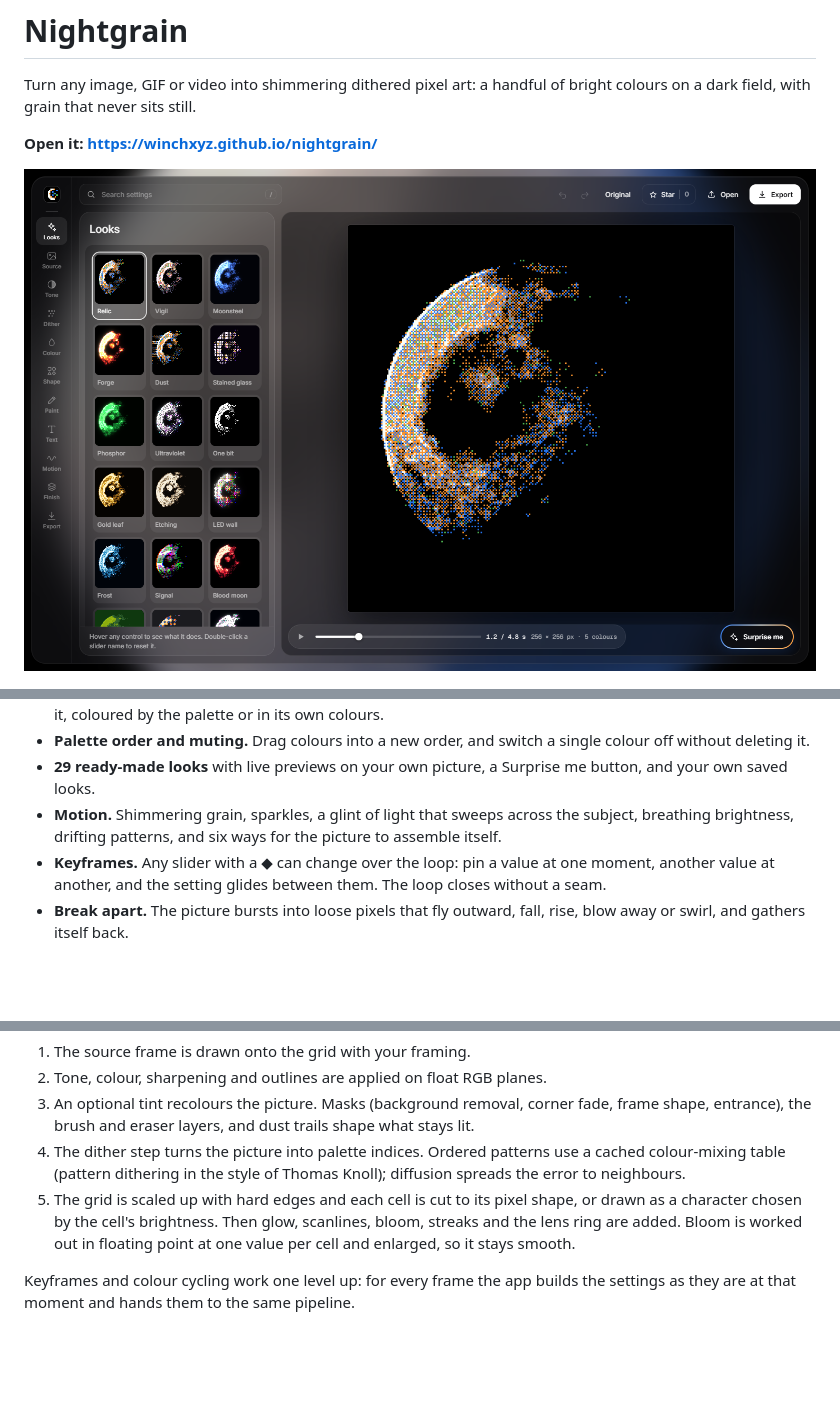
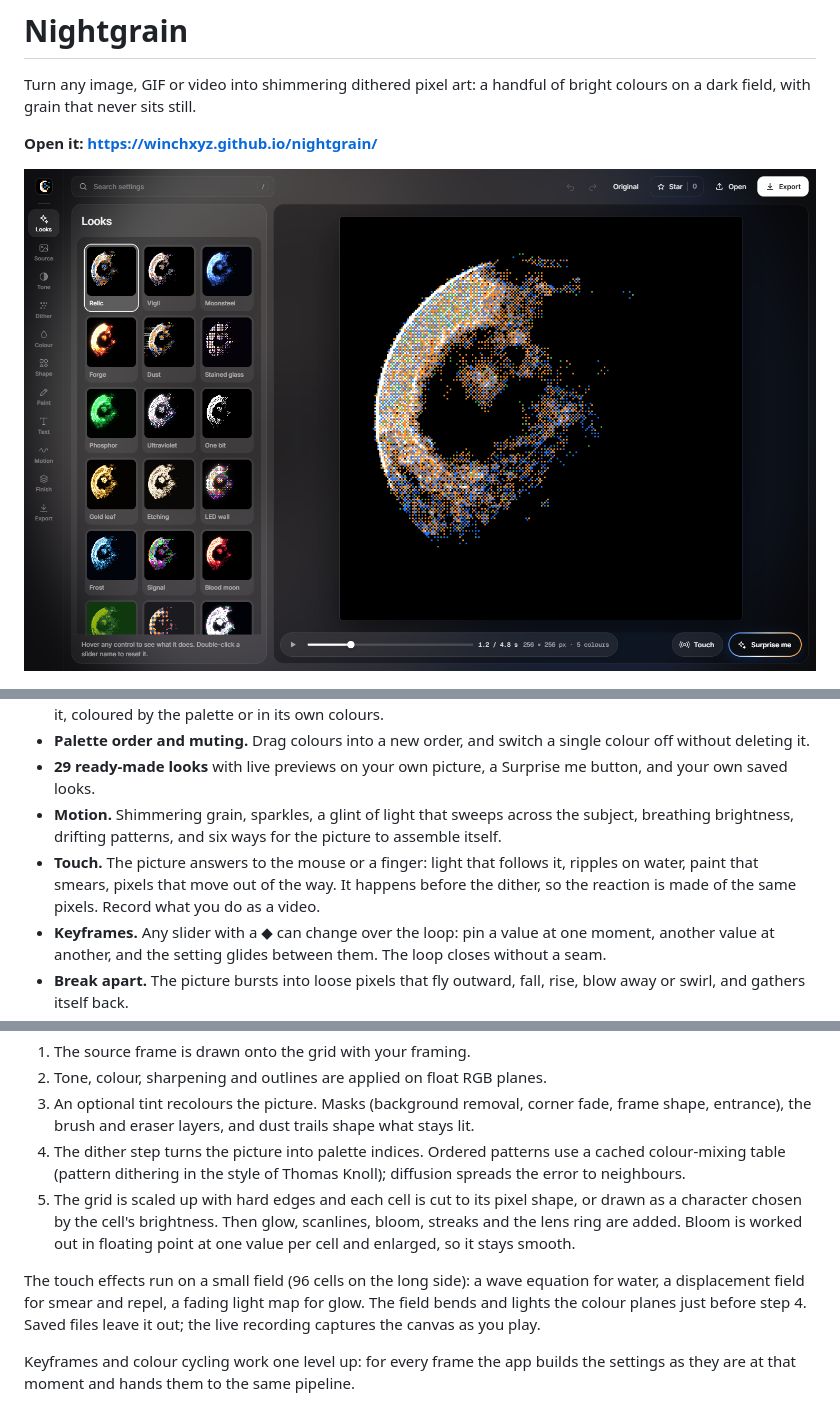
Before and after one commit to winchxyz/nightgrain, a Markdown page: README.md, 3 parts joined by grey strips. GitHub-like rendering; pictures changed too: docs/screenshot.png; blank space fills up the shorter version.

```diff
--- a/README.md
+++ b/README.md
@@ -23,6 +23,7 @@ Everything runs in your browser. Your files are never uploaded.
 - **Palette order and muting.** Drag colours into a new order, and switch a single colour off without deleting it.
 - **29 ready-made looks** with live previews on your own picture, a Surprise me button, and your own saved looks.
 - **Motion.** Shimmering grain, sparkles, a glint of light that sweeps across the subject, breathing brightness, drifting patterns, and six ways for the picture to assemble itself.
+- **Touch.** The picture answers to the mouse or a finger: light that follows it, ripples on water, paint that smears, pixels that move out of the way. It happens before the dither, so the reaction is made of the same pixels. Record what you do as a video.
 - **Keyframes.** Any slider with a ◆ can change over the loop: pin a value at one moment, another value at another, and the setting glides between them. The loop closes without a seam.
 - **Break apart.** The picture bursts into loose pixels that fly outward, fall, rise, blow away or swirl, and gathers itself back.
 - **Colour cycling.** The palette turns through the colour wheel, or its colours swap places step by step, while the picture stays.
@@ -83,6 +84,8 @@ Each frame goes through one pipeline on a small pixel grid:
 4. The dither step turns the picture into palette indices. Ordered patterns use a cached colour-mixing table (pattern dithering in the style of Thomas Knoll); diffusion spreads the error to neighbours.
 5. The grid is scaled up with hard edges and each cell is cut to its pixel shape, or drawn as a character chosen by the cell's brightness. Then glow, scanlines, bloom, streaks and the lens ring are added. Bloom is worked out in floating point at one value per cell and enlarged, so it stays smooth.
 
+The touch effects run on a small field (96 cells on the long side): a wave equation for water, a displacement field for smear and repel, a fading light map for glow. The field bends and lights the colour planes just before step 4. Saved files leave it out; the live recording captures the canvas as you play.
+
 Keyframes and colour cycling work one level up: for every frame the app builds the settings as they are at that moment and hands them to the same pipeline.
 
 The code is plain ES modules with no dependencies. MP4 export uses WebCodecs and loads [mp4-muxer](https://github.com/Vanilagy/mp4-muxer) on demand. Animated PNG, SVG, ZIP and the sticker's WebM file (VP9 with a second VP9 stream for transparency) are written by the app itself.
```
Also changed, not shown: 6 other files.
